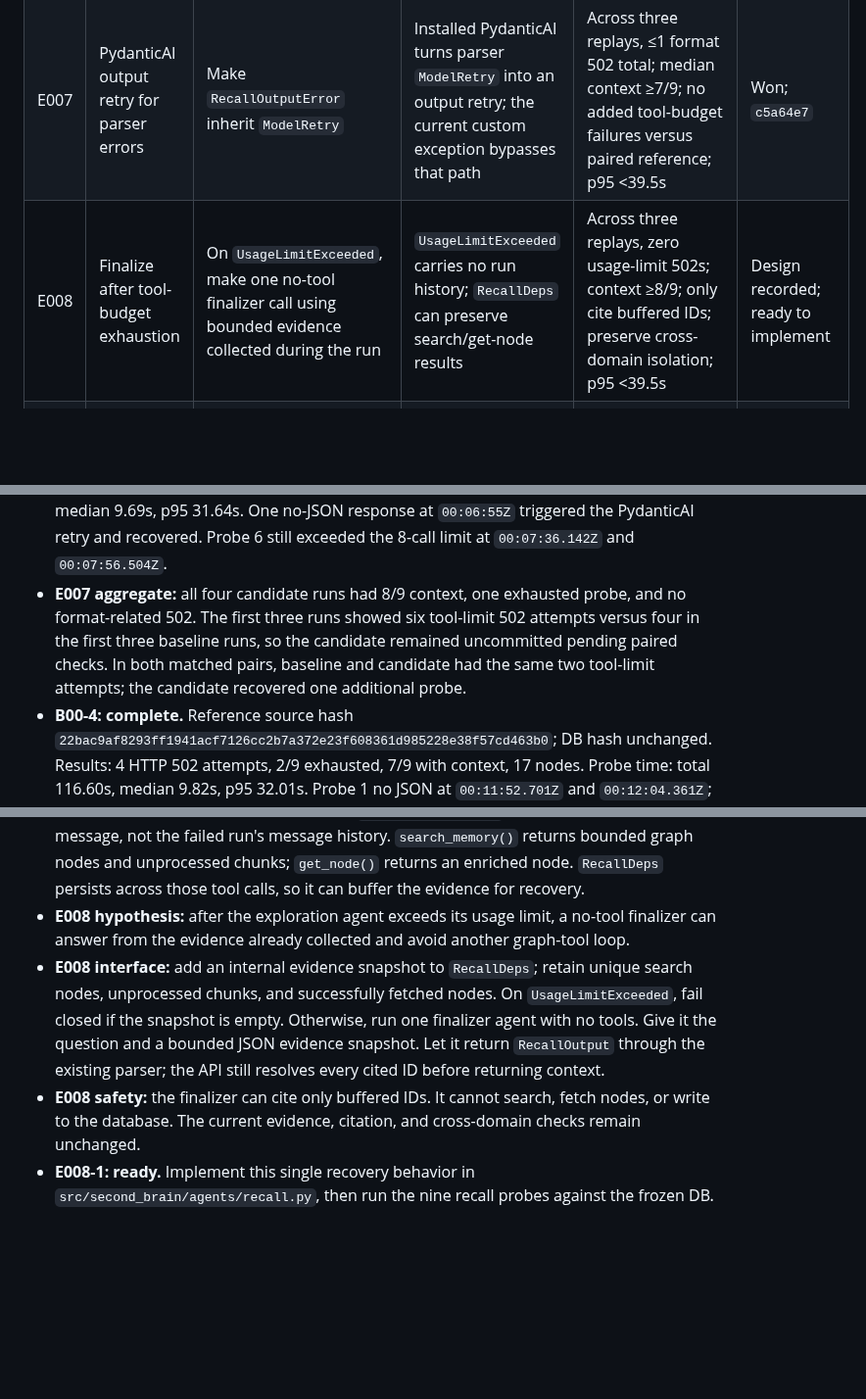
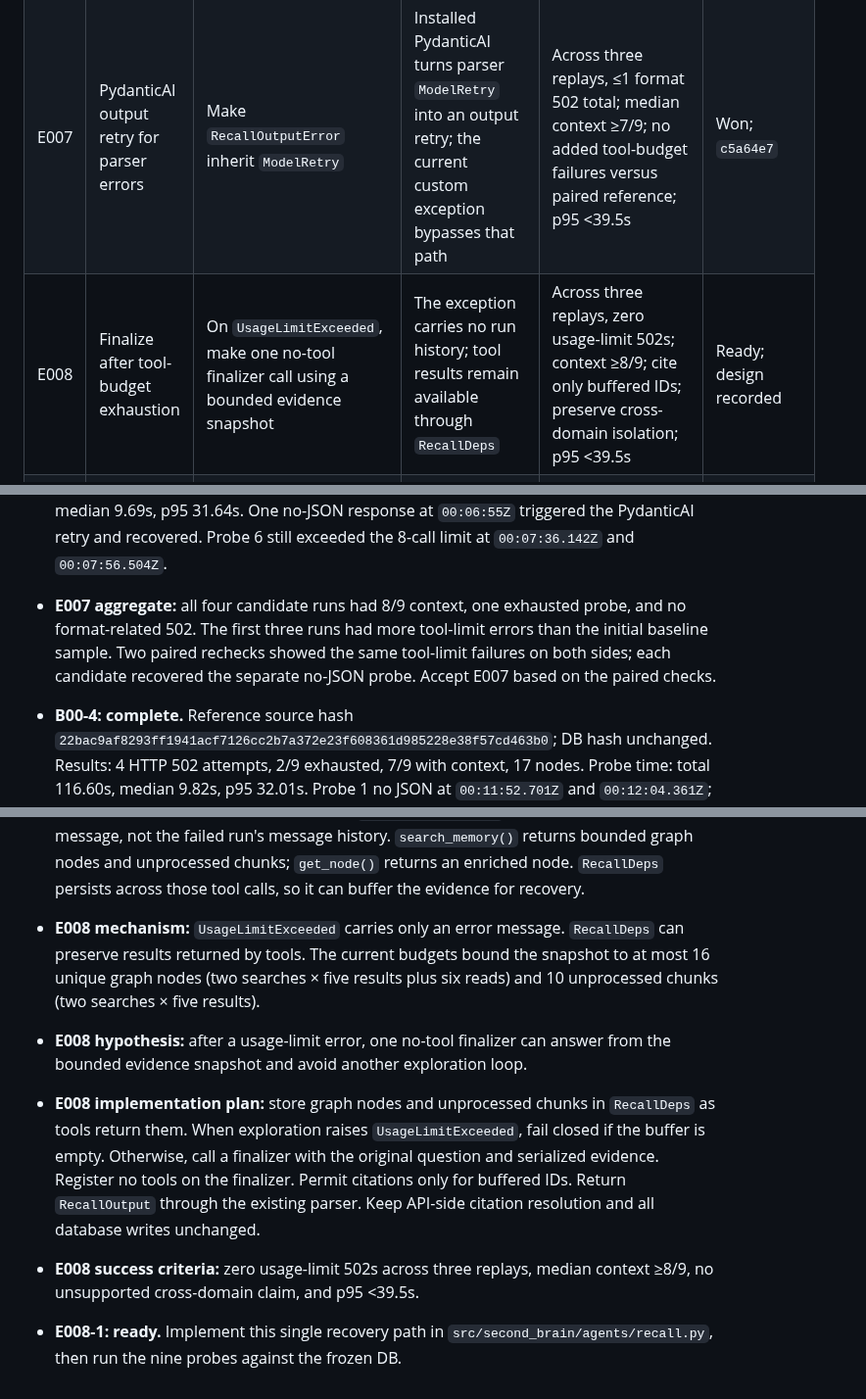
Before and after one commit to alennartz/second-brain, a Markdown page: experiments/RECALL_RELIABILITY.md, 3 parts joined by grey strips. Shown at 98% size. Drawn GitHub-style; blank space fills up the shorter version.

Commit message:
docs: specify bounded recall finalizer experiment

```diff
--- a/experiments/RECALL_RELIABILITY.md
+++ b/experiments/RECALL_RELIABILITY.md
@@ -81,7 +81,7 @@ The runner writes each trial result and both logs under `/tmp/recall-reliability
 | E005 | Raise total tool-call cap to request limit | `RECALL_TOOL_CALL_LIMIT`: 8 → 12 | Cap 9 still failed on call 10; the existing request limit is 12 | Across three replays, no tool-limit 502s; median context ≥7/9; no quality veto; p95 <39.5s | Rejected; request limit bound first |
 | E006 | Return cached node on duplicate read | Cache successfully fetched nodes and return the cached node on duplicate `get_node` calls | The model repeated `get_node` many times before hitting the request limit | Across three replays, no duplicate-driven usage-limit 502s; median context ≥7/9; no quality veto; p95 <39.5s | Rejected; duplicate cache did not stop loop |
 | E007 | PydanticAI output retry for parser errors | Make `RecallOutputError` inherit `ModelRetry` | Installed PydanticAI turns parser `ModelRetry` into an output retry; the current custom exception bypasses that path | Across three replays, ≤1 format 502 total; median context ≥7/9; no added tool-budget failures versus paired reference; p95 <39.5s | Won; `c5a64e7` |
-| E008 | Finalize after tool-budget exhaustion | On `UsageLimitExceeded`, make one no-tool finalizer call using bounded evidence collected during the run | `UsageLimitExceeded` carries no run history; `RecallDeps` can preserve search/get-node results | Across three replays, zero usage-limit 502s; context ≥8/9; only cite buffered IDs; preserve cross-domain isolation; p95 <39.5s | Design recorded; ready to implement |
+| E008 | Finalize after tool-budget exhaustion | On `UsageLimitExceeded`, make one no-tool finalizer call using a bounded evidence snapshot | The exception carries no run history; tool results remain available through `RecallDeps` | Across three replays, zero usage-limit 502s; context ≥8/9; cite only buffered IDs; preserve cross-domain isolation; p95 <39.5s | Ready; design recorded |
 | E009 | Native structured output | Change final output mode | A prior live probe returned truncated JSON at a 2,048-token cap | Do not retry without a new SGLang/PydanticAI mechanism or a verified token-budget change | Deferred |
 | E010 | Repetition penalty | Change one supported inference parameter | Could reduce repeated tool calls | Defer until SGLang support and effective request behavior are verified | Deferred |
 
@@ -131,7 +131,8 @@ The runner writes each trial result and both logs under `/tmp/recall-reliability
 - **E007-1: complete.** Candidate source hash `d3060a74ebb3679afd6f64106260f66e090210bbc4d21025394ca2329c133ab3`; DB hash unchanged. Results: 2 HTTP 502 attempts, 1/9 exhausted, 8/9 with context, 18 nodes. Probe time: total 108.90s, median 9.60s, p95 31.54s. The first probe emitted no JSON at `23:58:23Z`; PydanticAI retried at `23:58:24Z`, then fetched a node and completed with HTTP 200. Probe 6 still hit the tool limit at `23:59:04.568Z` and `23:59:25.290Z`. No format-related 502s occurred.
 - **E007-2: complete.** Candidate source hash unchanged; DB hash unchanged. Results: 2 HTTP 502 attempts, 1/9 exhausted, 8/9 with context, 18 nodes. Probe time: total 109.73s, median 9.65s, p95 31.56s. PydanticAI retried the malformed no-JSON response and the probe completed; no format-related 502 occurred. Probe 6 still exceeded the 8-call limit at `00:02:33.344Z` and `00:02:54.161Z`.
 - **E007-3: complete.** Candidate source hash unchanged; DB hash unchanged. Results: 2 HTTP 502 attempts, 1/9 exhausted, 8/9 with context, 18 nodes. Probe time: total 109.63s, median 9.69s, p95 31.64s. One no-JSON response at `00:06:55Z` triggered the PydanticAI retry and recovered. Probe 6 still exceeded the 8-call limit at `00:07:36.142Z` and `00:07:56.504Z`.
-- **E007 aggregate:** all four candidate runs had 8/9 context, one exhausted probe, and no format-related 502. The first three runs showed six tool-limit 502 attempts versus four in the first three baseline runs, so the candidate remained uncommitted pending paired checks. In both matched pairs, baseline and candidate had the same two tool-limit attempts; the candidate recovered one additional probe.
+- **E007 aggregate:** all four candidate runs had 8/9 context, one exhausted probe, and no format-related 502. The first three runs had more tool-limit errors than the initial baseline sample. Two paired rechecks showed the same tool-limit failures on both sides; each candidate recovered the separate no-JSON probe. Accept E007 based on the paired checks.
+
 - **B00-4: complete.** Reference source hash `22bac9af8293ff1941acf7126cc2b7a372e23f608361d985228e38f57cd463b0`; DB hash unchanged. Results: 4 HTTP 502 attempts, 2/9 exhausted, 7/9 with context, 17 nodes. Probe time: total 116.60s, median 9.82s, p95 32.01s. Probe 1 no JSON at `00:11:52.701Z` and `00:12:04.361Z`; probe 6 hit the 8-call limit at `00:12:42.435Z` and `00:13:02.987Z`.
 - **E007-3 vs B00-4:** the candidate recovered probe 1 with one PydanticAI output retry; the reference exhausted both attempts. Probe 6 hit the same tool-call limit in both runs. Context improved from 7/9 to 8/9; HTTP 502 attempts fell from 4 to 2.
 - **B00-5: complete.** Reference source hash `22bac9af8293ff1941acf7126cc2b7a372e23f608361d985228e38f57cd463b0`; DB hash unchanged. Results: 4 HTTP 502 attempts, 2/9 exhausted, 7/9 with context, 17 nodes. Probe time: total 115.53s, median 9.55s, p95 32.08s. Probe 1 no JSON at `00:15:43.292Z` and `00:15:54.808Z`; probe 6 hit the 8-call limit at `00:16:32.072Z` and `00:16:52.773Z`.
@@ -140,7 +141,8 @@ The runner writes each trial result and both logs under `/tmp/recall-reliability
 - **E007 win:** both paired runs recovered one probe with the built-in output retry, raised context by one, and kept tool-budget failures equal to the paired reference. Across four candidate replays, no format-related 502 occurred. Commit: `c5a64e7` (`fix(recall): E007 retry invalid output (2 paired rescues)`). Committed recall.py SHA-256: `a33211427e1f8a4f6a00ff76ca9ae1a76c0fef4852694486c8d3357a43594b03`. Rollback: revert `c5a64e7`, or restore `RecallOutputError(RuntimeError)` and remove the `ModelRetry` import.
 - **Active reference after E007:** 8/9 HTTP 200, 8/9 with context, 18 nodes, one exhausted probe, two tool-limit 502 attempts, and p95 31.56s. Use this reference for E008.
 - **E008 mechanism research:** PydanticAI's `UsageLimitExceeded` stores only an error message, not the failed run's message history. `search_memory()` returns bounded graph nodes and unprocessed chunks; `get_node()` returns an enriched node. `RecallDeps` persists across those tool calls, so it can buffer the evidence for recovery.
-- **E008 hypothesis:** after the exploration agent exceeds its usage limit, a no-tool finalizer can answer from the evidence already collected and avoid another graph-tool loop.
-- **E008 interface:** add an internal evidence snapshot to `RecallDeps`; retain unique search nodes, unprocessed chunks, and successfully fetched nodes. On `UsageLimitExceeded`, fail closed if the snapshot is empty. Otherwise, run one finalizer agent with no tools. Give it the question and a bounded JSON evidence snapshot. Let it return `RecallOutput` through the existing parser; the API still resolves every cited ID before returning context.
-- **E008 safety:** the finalizer can cite only buffered IDs. It cannot search, fetch nodes, or write to the database. The current evidence, citation, and cross-domain checks remain unchanged.
-- **E008-1: ready.** Implement this single recovery behavior in `src/second_brain/agents/recall.py`, then run the nine recall probes against the frozen DB.
+- **E008 mechanism:** `UsageLimitExceeded` carries only an error message. `RecallDeps` can preserve results returned by tools. The current budgets bound the snapshot to at most 16 unique graph nodes (two searches × five results plus six reads) and 10 unprocessed chunks (two searches × five results).
+- **E008 hypothesis:** after a usage-limit error, one no-tool finalizer can answer from the bounded evidence snapshot and avoid another exploration loop.
+- **E008 implementation plan:** store graph nodes and unprocessed chunks in `RecallDeps` as tools return them. When exploration raises `UsageLimitExceeded`, fail closed if the buffer is empty. Otherwise, call a finalizer with the original question and serialized evidence. Register no tools on the finalizer. Permit citations only for buffered IDs. Return `RecallOutput` through the existing parser. Keep API-side citation resolution and all database writes unchanged.
+- **E008 success criteria:** zero usage-limit 502s across three replays, median context ≥8/9, no unsupported cross-domain claim, and p95 <39.5s.
+- **E008-1: ready.** Implement this single recovery path in `src/second_brain/agents/recall.py`, then run the nine probes against the frozen DB.
```
